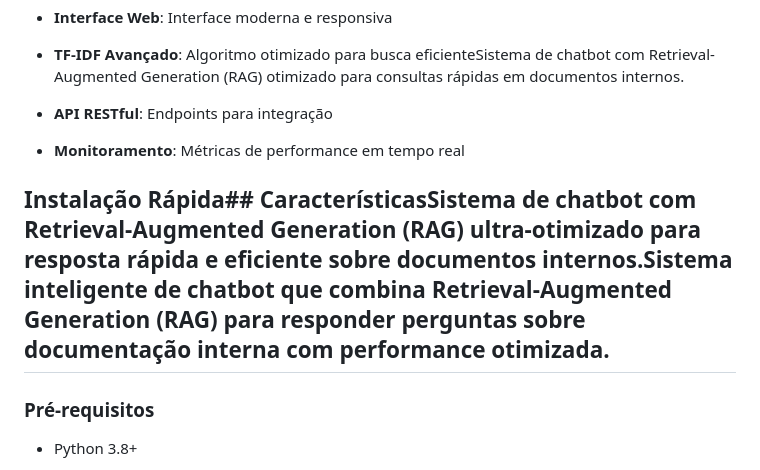
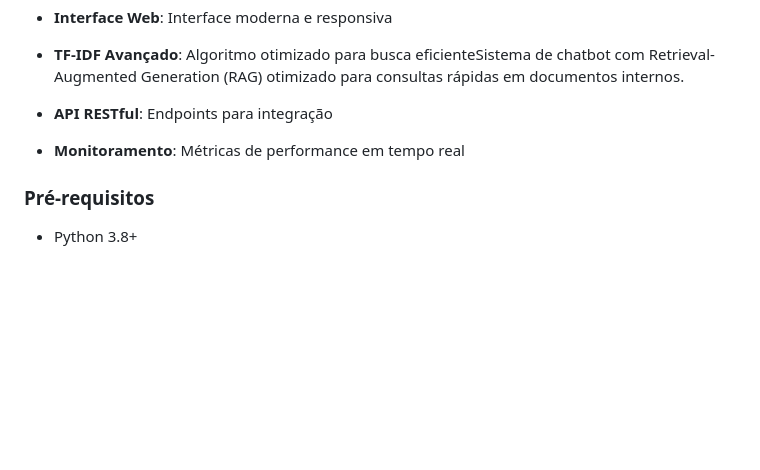
Before and after one commit to i4pro-ariasilva/chatbot-rag, a Markdown page: README.md, the part around the change. Drawn GitHub-style; blank space fills up the shorter version.

```diff
--- a/README.md
+++ b/README.md
@@ -17,11 +17,6 @@ Sistema de chatbot com Retrieval-Augmented Generation (RAG) otimizado para consu
 - **API RESTful**: Endpoints para integração
 
 - **Monitoramento**: Métricas de performance em tempo real
-
-
-
-## Instalação Rápida## CaracterísticasSistema de chatbot com Retrieval-Augmented Generation (RAG) ultra-otimizado para resposta rápida e eficiente sobre documentos internos.Sistema inteligente de chatbot que combina **Retrieval-Augmented Generation (RAG)** para responder perguntas sobre documentação interna com **performance otimizada**.
-
 
 
 ### Pré-requisitos
```
